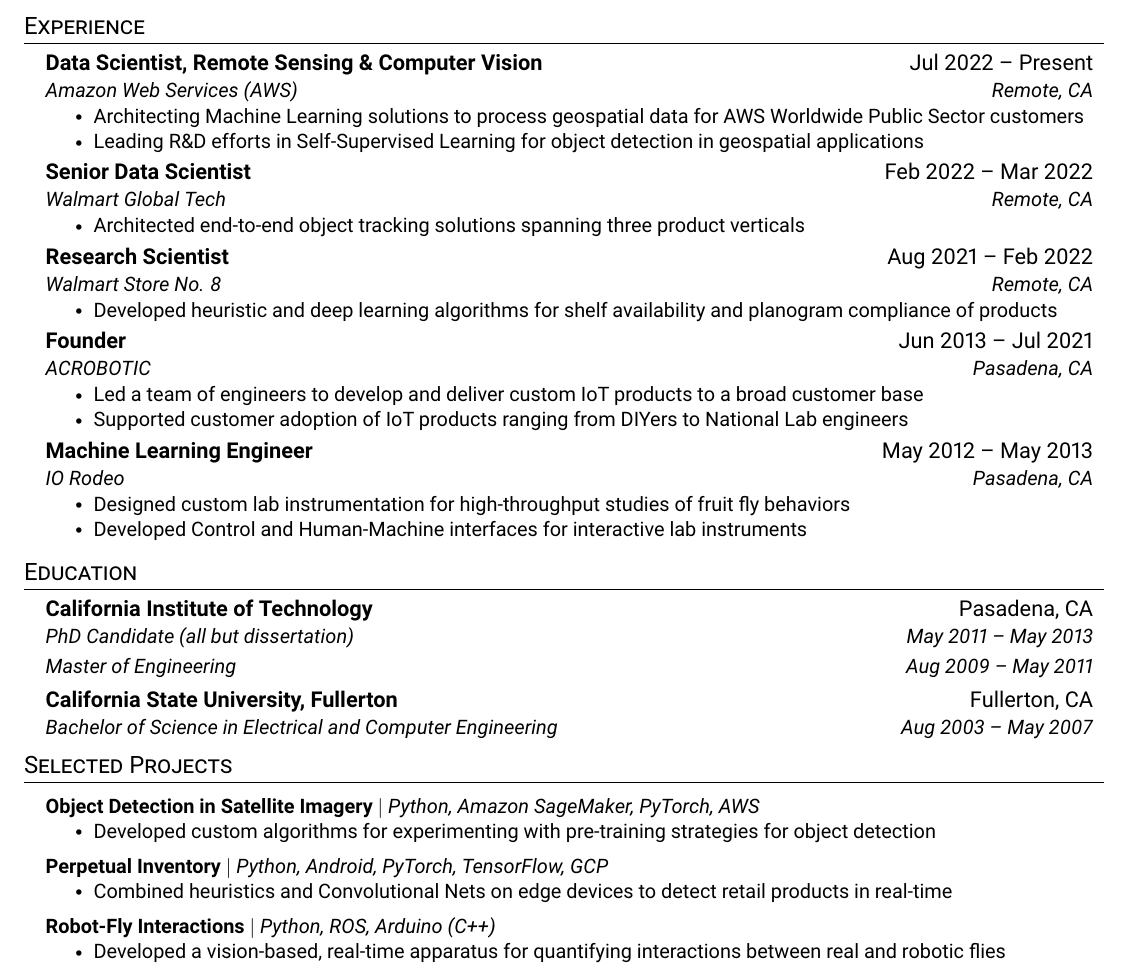
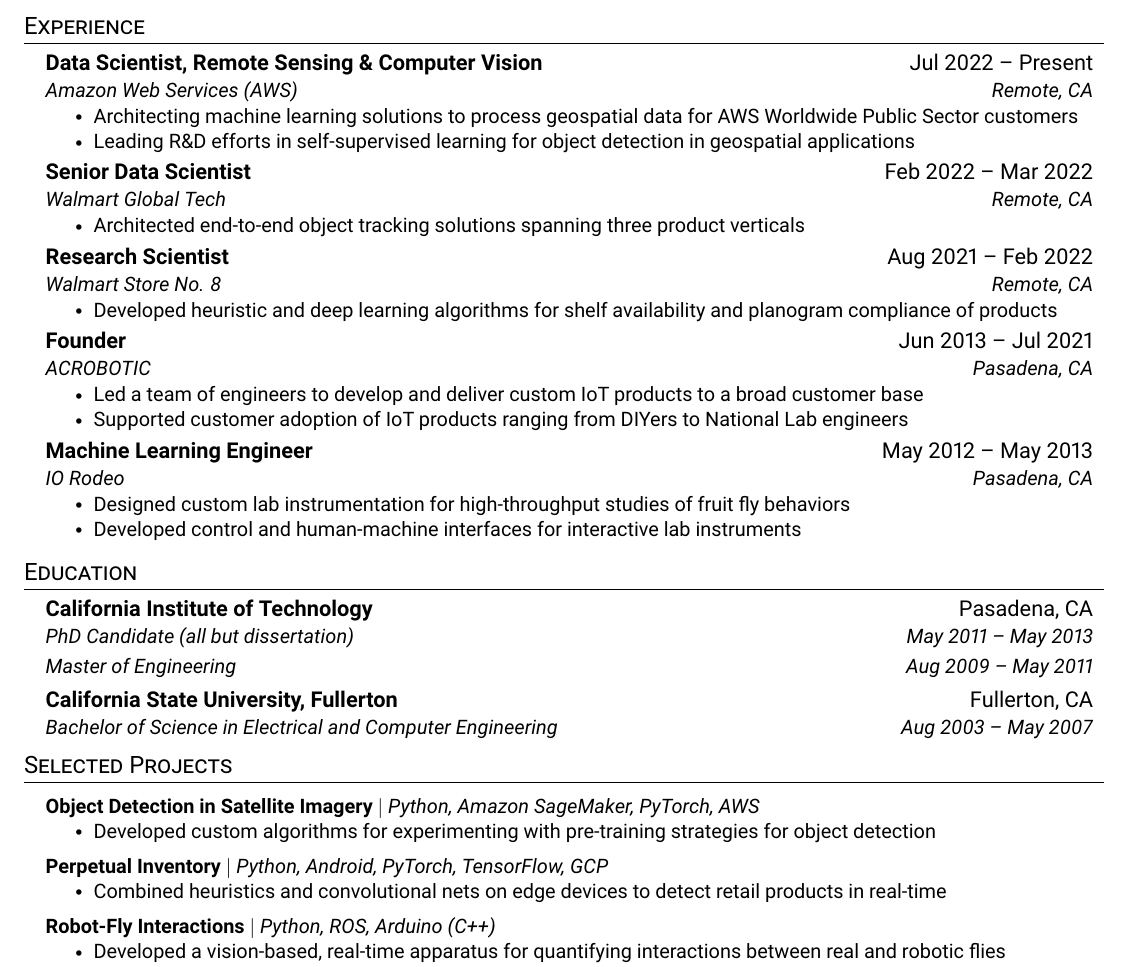
Before and after one commit to datasith/datasith, a LaTeX CV (datasith-resume.tex): part of the page, cut so that both start at the same text. Compiled offline with pdfLaTeX.

Commit message:
updating resume

```diff
--- a/datasith-resume.tex
+++ b/datasith-resume.tex
@@ -130,8 +130,8 @@
       {Data Scientist, Remote Sensing \& Computer Vision}{Jul 2022 -- Present}
       {Amazon Web Services (AWS)}{Remote, CA}
       \resumeItemListStart
-        \resumeItem{Architecting Machine Learning solutions to process geospatial data for AWS Worldwide Public Sector customers}
-        \resumeItem{Leading R\&D efforts in Self-Supervised Learning for object detection in geospatial applications}
+        \resumeItem{Architecting machine learning solutions to process geospatial data for AWS Worldwide Public Sector customers}
+        \resumeItem{Leading R\&D efforts in self-supervised learning for object detection in geospatial applications}
       \resumeItemListEnd
 
       \resumeSubheading
@@ -171,7 +171,7 @@
       {IO Rodeo}{Pasadena, CA}
       \resumeItemListStart
         \resumeItem{Designed custom lab instrumentation for high-throughput studies of fruit fly behaviors}
-        \resumeItem{Developed Control and Human-Machine interfaces for interactive lab instruments}
+        \resumeItem{Developed control and human-machine interfaces for interactive lab instruments}
       \resumeItemListEnd
 
   \resumeSubHeadingListEnd
@@ -204,7 +204,7 @@
       \resumeProjectHeading
           {\textbf{Perpetual Inventory} $|$ \emph{Python, Android, PyTorch, TensorFlow, GCP}}{}
           \resumeItemListStart
-            \resumeItem{Combined heuristics and Convolutional Nets on edge devices to detect retail products in real-time}
+            \resumeItem{Combined heuristics and convolutional nets on edge devices to detect retail products in real-time}
           \resumeItemListEnd
 
       \resumeProjectHeading
```
Also changed, not shown: datasith-resume.pdf, 1 other file.
